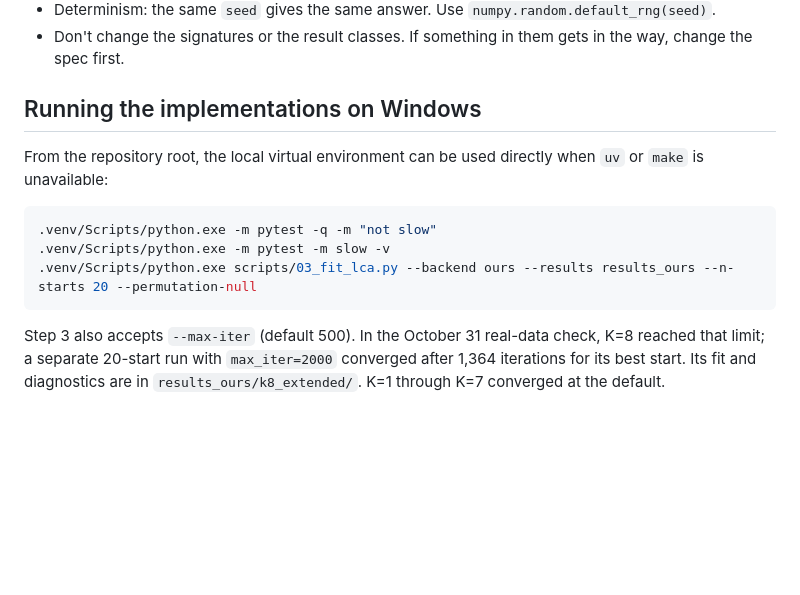
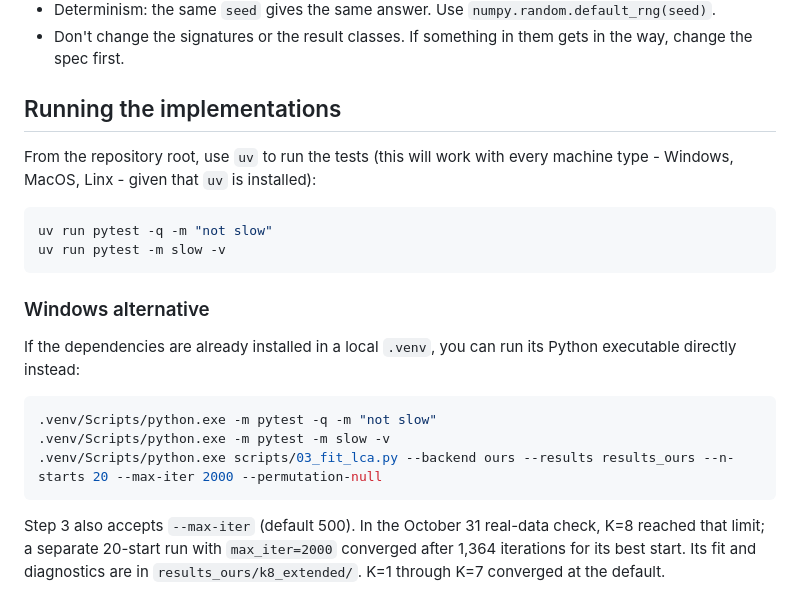
Before and after one commit to Naalu/nsch-autism-subtypes, a Markdown page: docs/implementation-spec.md, the part around the change. GitHub-like rendering; blank space fills up the shorter version.

````diff
--- a/docs/implementation-spec.md
+++ b/docs/implementation-spec.md
@@ -19,16 +19,25 @@ Ground rules:
 - Determinism: the same `seed` gives the same answer. Use `numpy.random.default_rng(seed)`.
 - Don't change the signatures or the result classes. If something in them gets in the way, change the spec first.
 
-## Running the implementations on Windows
+## Running the implementations
 
-From the repository root, the local virtual environment can be used directly
-when `uv` or `make` is unavailable:
+From the repository root, use `uv` to run the tests (this will work with every machine type - Windows, MacOS, Linx - given that ```uv``` is installed):
+
+```bash
+uv run pytest -q -m "not slow"
+uv run pytest -m slow -v
+```
+
+### Windows alternative
+
+If the dependencies are already installed in a local `.venv`, you can run its Python executable directly instead:
 
 ```powershell
 .venv/Scripts/python.exe -m pytest -q -m "not slow"
 .venv/Scripts/python.exe -m pytest -m slow -v
-.venv/Scripts/python.exe scripts/03_fit_lca.py --backend ours --results results_ours --n-starts 20 --permutation-null
+.venv/Scripts/python.exe scripts/03_fit_lca.py --backend ours --results results_ours --n-starts 20 --max-iter 2000 --permutation-null
 ```
+
 
 Step 3 also accepts `--max-iter` (default 500). In the October 31 real-data
 check, K=8 reached that limit; a separate 20-start run with `max_iter=2000`
````
